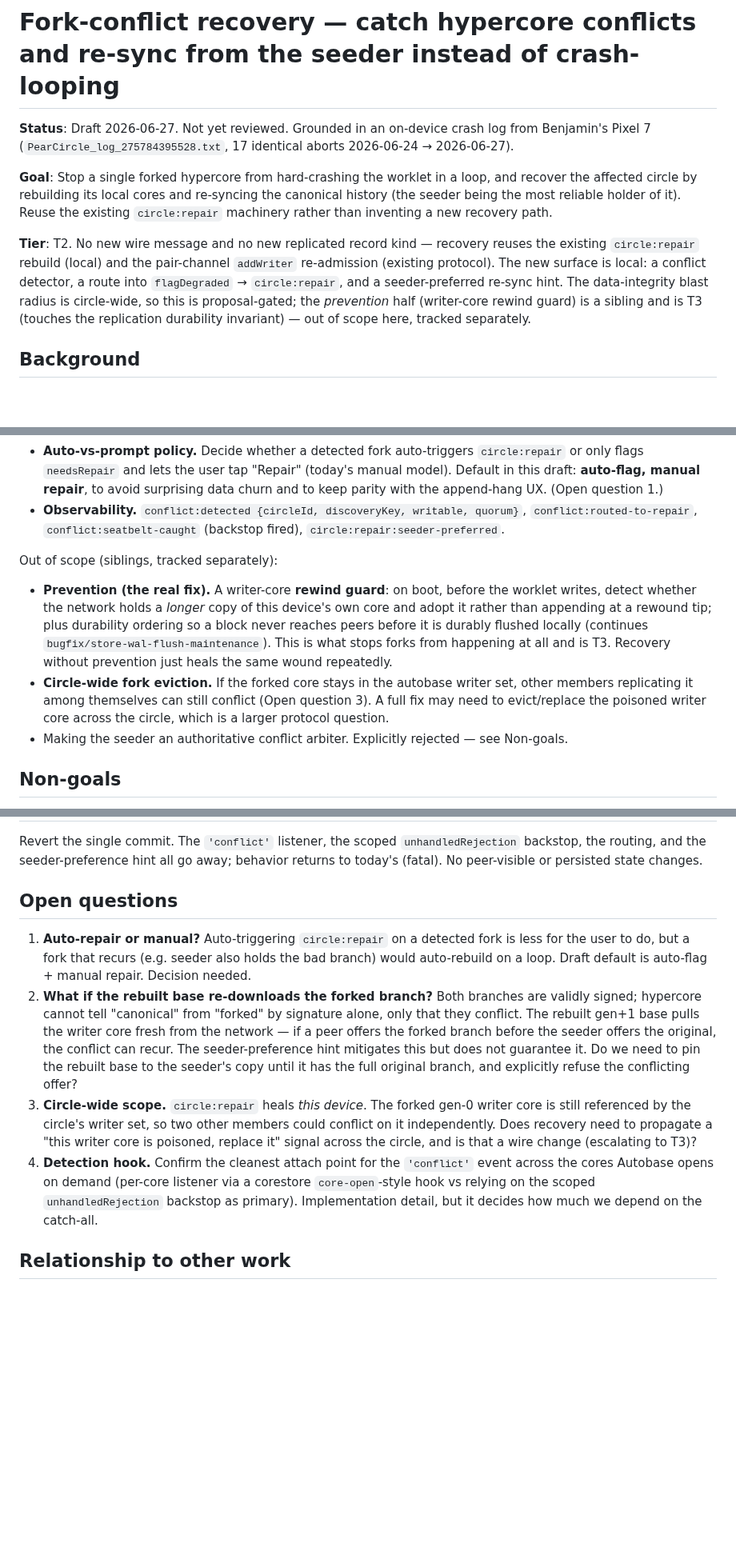
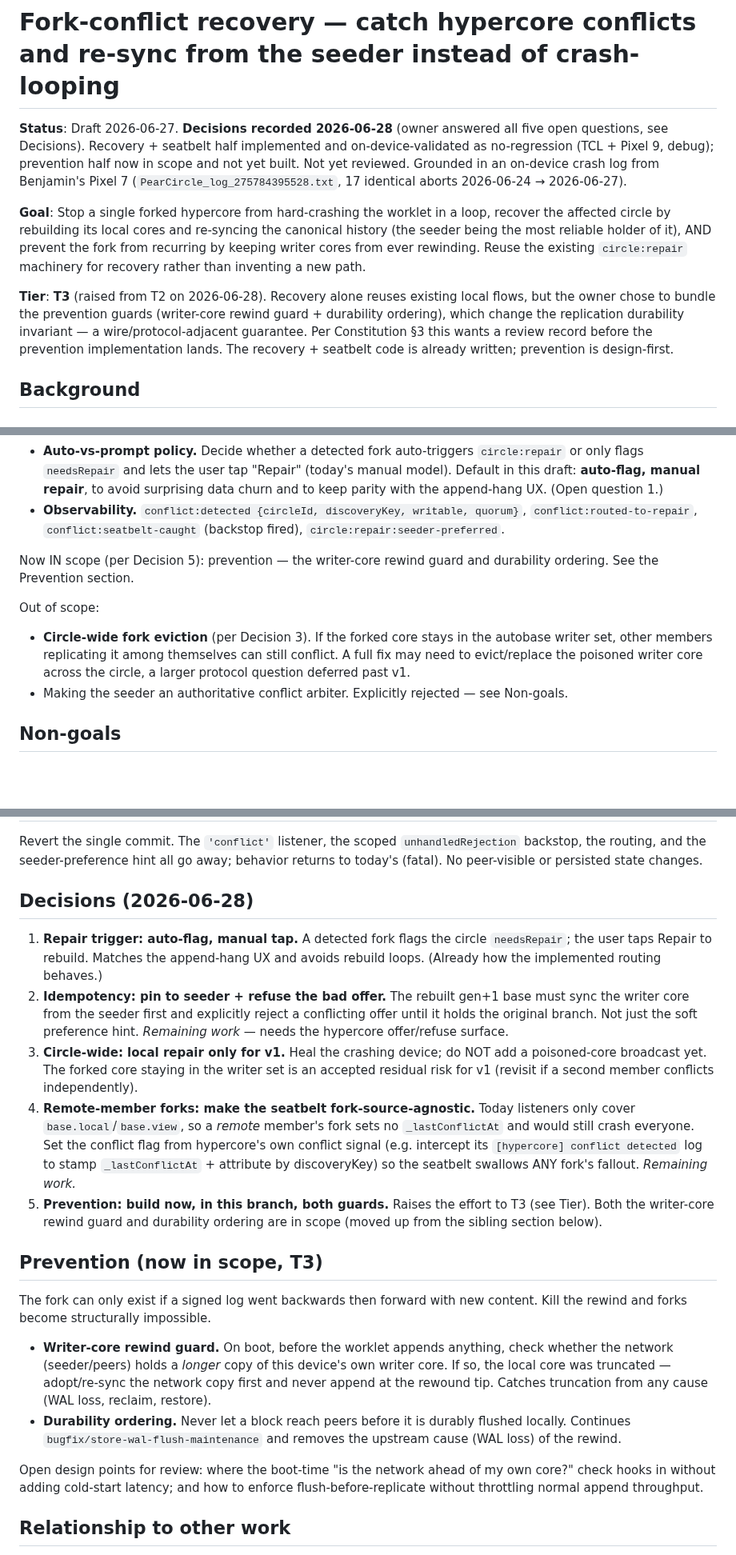
Before and after one commit to peerloomllc/pearcircle, a Markdown page: proposals/2026-06-27-fork-conflict-recovery.md, 3 parts joined by grey strips. Shown at 80% size. Drawn GitHub-style; blank space fills up the shorter version.

Commit message:
docs(proposal): record fork-conflict decisions, raise to T3
Owner answered all five open questions (2026-06-28):
- repair trigger: auto-flag + manual tap (already implemented)
- idempotency: pin rebuilt base to seeder + refuse the conflicting offer
- circle-wide: local repair only for v1 (eviction deferred)
- remote forks: make the seatbelt fork-source-agnostic
- prevention: build now in this branch, both guards (rewind guard +
  durability ordering)

Bundling prevention raises the effort to T3 (changes the replication
durability invariant); wants a review record before prevention lands.

Co-Authored-By: Claude Opus 4.8 (1M context) <noreply@anthropic.com>

```diff
--- a/proposals/2026-06-27-fork-conflict-recovery.md
+++ b/proposals/2026-06-27-fork-conflict-recovery.md
@@ -1,10 +1,10 @@
 # Fork-conflict recovery — catch hypercore conflicts and re-sync from the seeder instead of crash-looping
 
-**Status**: Draft 2026-06-27. Not yet reviewed. Grounded in an on-device crash log from Benjamin's Pixel 7 (`PearCircle_log_275784395528.txt`, 17 identical aborts 2026-06-24 → 2026-06-27).
+**Status**: Draft 2026-06-27. **Decisions recorded 2026-06-28** (owner answered all five open questions, see Decisions). Recovery + seatbelt half implemented and on-device-validated as no-regression (TCL + Pixel 9, debug); prevention half now in scope and not yet built. Not yet reviewed. Grounded in an on-device crash log from Benjamin's Pixel 7 (`PearCircle_log_275784395528.txt`, 17 identical aborts 2026-06-24 → 2026-06-27).
 
-**Goal**: Stop a single forked hypercore from hard-crashing the worklet in a loop, and recover the affected circle by rebuilding its local cores and re-syncing the canonical history (the seeder being the most reliable holder of it). Reuse the existing `circle:repair` machinery rather than inventing a new recovery path.
+**Goal**: Stop a single forked hypercore from hard-crashing the worklet in a loop, recover the affected circle by rebuilding its local cores and re-syncing the canonical history (the seeder being the most reliable holder of it), AND prevent the fork from recurring by keeping writer cores from ever rewinding. Reuse the existing `circle:repair` machinery for recovery rather than inventing a new path.
 
-**Tier**: T2. No new wire message and no new replicated record kind — recovery reuses the existing `circle:repair` rebuild (local) and the pair-channel `addWriter` re-admission (existing protocol). The new surface is local: a conflict detector, a route into `flagDegraded` → `circle:repair`, and a seeder-preferred re-sync hint. The data-integrity blast radius is circle-wide, so this is proposal-gated; the *prevention* half (writer-core rewind guard) is a sibling and is T3 (touches the replication durability invariant) — out of scope here, tracked separately.
+**Tier**: **T3** (raised from T2 on 2026-06-28). Recovery alone reuses existing local flows, but the owner chose to bundle the prevention guards (writer-core rewind guard + durability ordering), which change the replication durability invariant — a wire/protocol-adjacent guarantee. Per Constitution §3 this wants a review record before the prevention implementation lands. The recovery + seatbelt code is already written; prevention is design-first.
 
 ## Background
 
@@ -57,10 +57,11 @@ In scope:
 - **Auto-vs-prompt policy.** Decide whether a detected fork auto-triggers `circle:repair` or only flags `needsRepair` and lets the user tap "Repair" (today's manual model). Default in this draft: **auto-flag, manual repair**, to avoid surprising data churn and to keep parity with the append-hang UX. (Open question 1.)
 - **Observability.** `conflict:detected {circleId, discoveryKey, writable, quorum}`, `conflict:routed-to-repair`, `conflict:seatbelt-caught` (backstop fired), `circle:repair:seeder-preferred`.
 
-Out of scope (siblings, tracked separately):
+Now IN scope (per Decision 5): prevention — the writer-core rewind guard and durability ordering. See the Prevention section.
 
-- **Prevention (the real fix).** A writer-core **rewind guard**: on boot, before the worklet writes, detect whether the network holds a *longer* copy of this device's own core and adopt it rather than appending at a rewound tip; plus durability ordering so a block never reaches peers before it is durably flushed locally (continues `bugfix/store-wal-flush-maintenance`). This is what stops forks from happening at all and is T3. Recovery without prevention just heals the same wound repeatedly.
-- **Circle-wide fork eviction.** If the forked core stays in the autobase writer set, other members replicating it among themselves can still conflict (Open question 3). A full fix may need to evict/replace the poisoned writer core across the circle, which is a larger protocol question.
+Out of scope:
+
+- **Circle-wide fork eviction** (per Decision 3). If the forked core stays in the autobase writer set, other members replicating it among themselves can still conflict. A full fix may need to evict/replace the poisoned writer core across the circle, a larger protocol question deferred past v1.
 - Making the seeder an authoritative conflict arbiter. Explicitly rejected — see Non-goals.
 
 ## Non-goals
@@ -83,12 +84,22 @@ No wire change, no persisted-schema change, no new replicated record. The detect
 
 Revert the single commit. The `'conflict'` listener, the scoped `unhandledRejection` backstop, the routing, and the seeder-preference hint all go away; behavior returns to today's (fatal). No peer-visible or persisted state changes.
 
-## Open questions
+## Decisions (2026-06-28)
 
-1. **Auto-repair or manual?** Auto-triggering `circle:repair` on a detected fork is less for the user to do, but a fork that recurs (e.g. seeder also holds the bad branch) would auto-rebuild on a loop. Draft default is auto-flag + manual repair. Decision needed.
-2. **What if the rebuilt base re-downloads the forked branch?** Both branches are validly signed; hypercore cannot tell "canonical" from "forked" by signature alone, only that they conflict. The rebuilt gen+1 base pulls the writer core fresh from the network — if a peer offers the forked branch before the seeder offers the original, the conflict can recur. The seeder-preference hint mitigates this but does not guarantee it. Do we need to pin the rebuilt base to the seeder's copy until it has the full original branch, and explicitly refuse the conflicting offer?
-3. **Circle-wide scope.** `circle:repair` heals *this device*. The forked gen-0 writer core is still referenced by the circle's writer set, so two other members could conflict on it independently. Does recovery need to propagate a "this writer core is poisoned, replace it" signal across the circle, and is that a wire change (escalating to T3)?
-4. **Detection hook.** Confirm the cleanest attach point for the `'conflict'` event across the cores Autobase opens on demand (per-core listener via a corestore `core-open`-style hook vs relying on the scoped `unhandledRejection` backstop as primary). Implementation detail, but it decides how much we depend on the catch-all.
+1. **Repair trigger: auto-flag, manual tap.** A detected fork flags the circle `needsRepair`; the user taps Repair to rebuild. Matches the append-hang UX and avoids rebuild loops. (Already how the implemented routing behaves.)
+2. **Idempotency: pin to seeder + refuse the bad offer.** The rebuilt gen+1 base must sync the writer core from the seeder first and explicitly reject a conflicting offer until it holds the original branch. Not just the soft preference hint. *Remaining work* — needs the hypercore offer/refuse surface.
+3. **Circle-wide: local repair only for v1.** Heal the crashing device; do NOT add a poisoned-core broadcast yet. The forked core staying in the writer set is an accepted residual risk for v1 (revisit if a second member conflicts independently).
+4. **Remote-member forks: make the seatbelt fork-source-agnostic.** Today listeners only cover `base.local`/`base.view`, so a *remote* member's fork sets no `_lastConflictAt` and would still crash everyone. Set the conflict flag from hypercore's own conflict signal (e.g. intercept its `[hypercore] conflict detected` log to stamp `_lastConflictAt` + attribute by discoveryKey) so the seatbelt swallows ANY fork's fallout. *Remaining work.*
+5. **Prevention: build now, in this branch, both guards.** Raises the effort to T3 (see Tier). Both the writer-core rewind guard and durability ordering are in scope (moved up from the sibling section below).
+
+## Prevention (now in scope, T3)
+
+The fork can only exist if a signed log went backwards then forward with new content. Kill the rewind and forks become structurally impossible.
+
+- **Writer-core rewind guard.** On boot, before the worklet appends anything, check whether the network (seeder/peers) holds a *longer* copy of this device's own writer core. If so, the local core was truncated — adopt/re-sync the network copy first and never append at the rewound tip. Catches truncation from any cause (WAL loss, reclaim, restore).
+- **Durability ordering.** Never let a block reach peers before it is durably flushed locally. Continues `bugfix/store-wal-flush-maintenance` and removes the upstream cause (WAL loss) of the rewind.
+
+Open design points for review: where the boot-time "is the network ahead of my own core?" check hooks in without adding cold-start latency; and how to enforce flush-before-replicate without throttling normal append throughput.
 
 ## Relationship to other work
 
```
